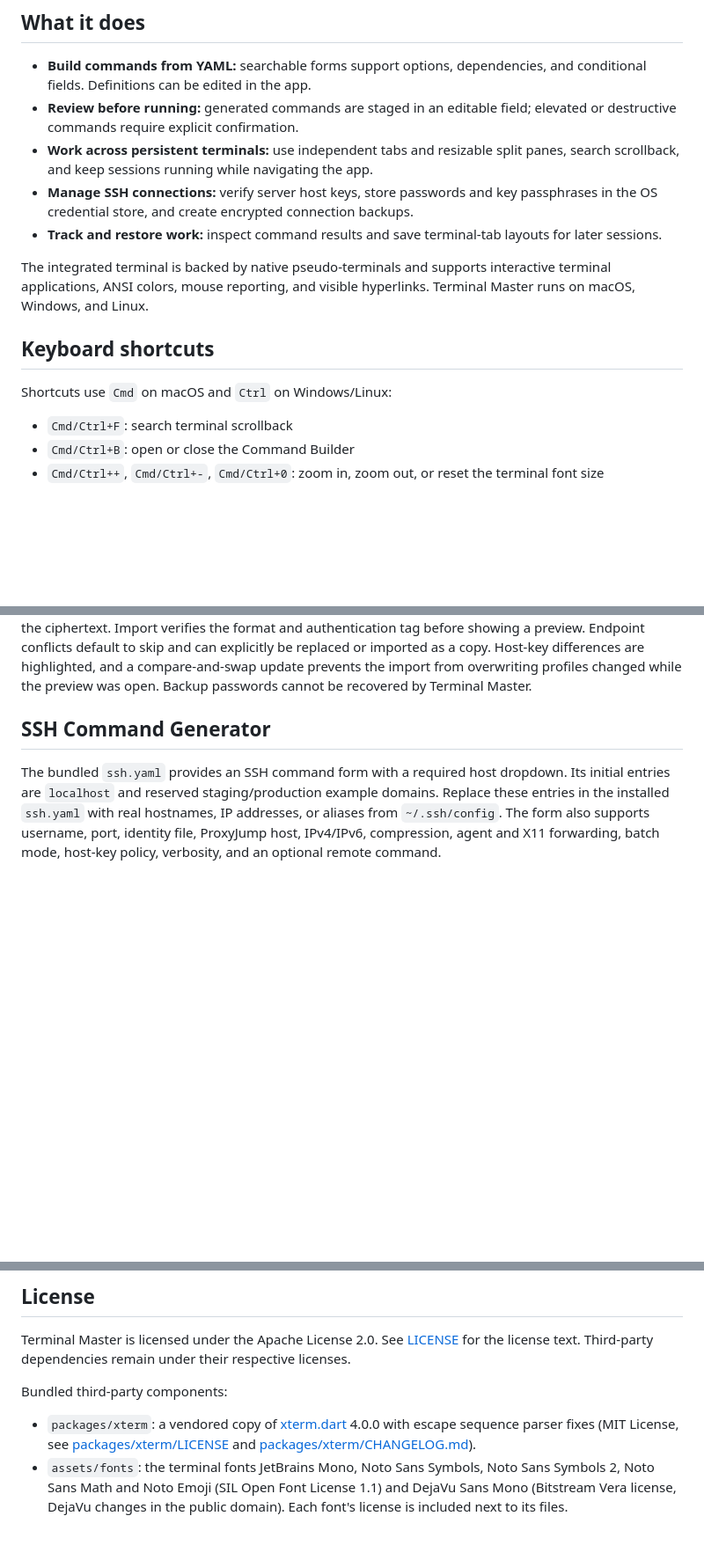
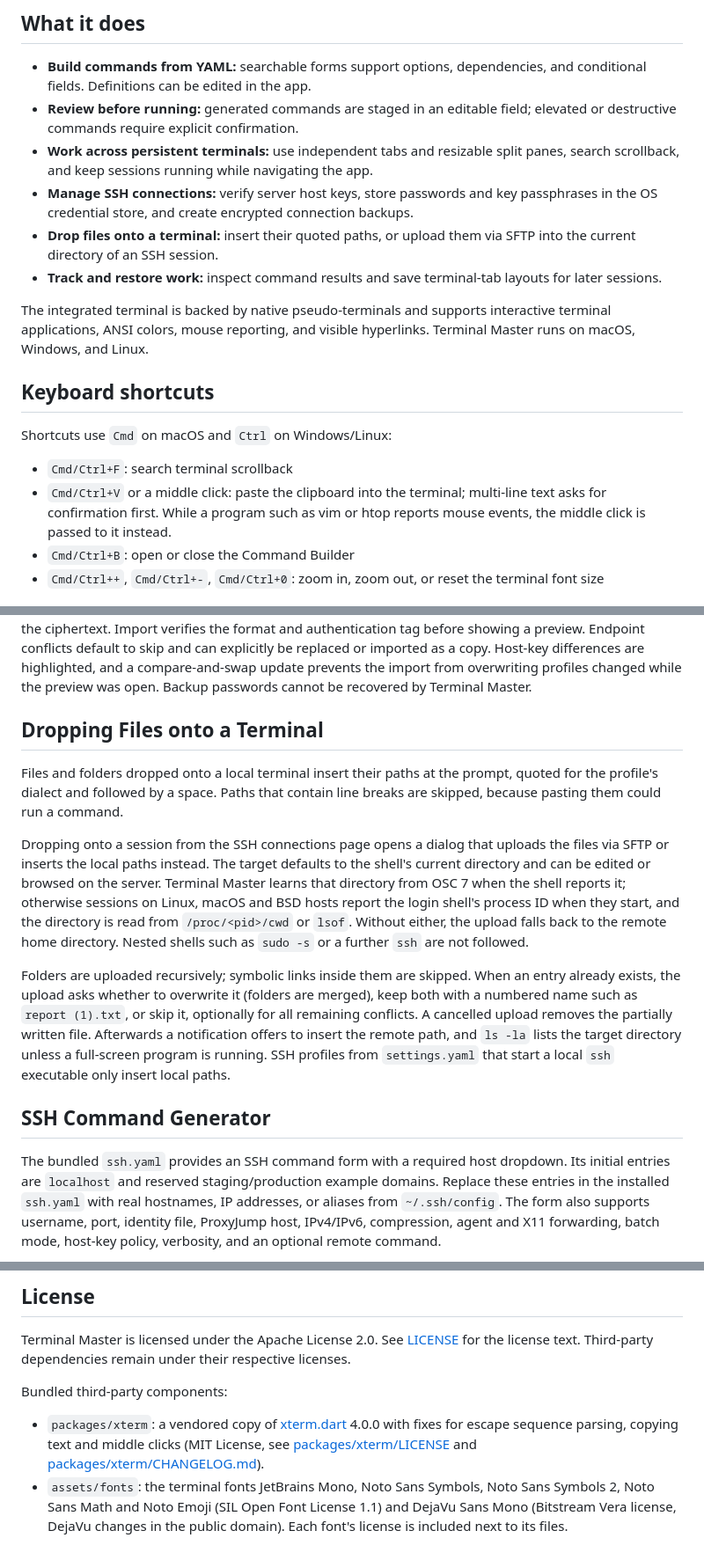
Before and after one commit to Duff-Beer/terminal_master, a Markdown page: README.md, 3 parts joined by grey strips. Shown at 88% size. Rendered like a GitHub page; blank space fills up the shorter version.

```diff
--- a/README.md
+++ b/README.md
@@ -12,6 +12,7 @@
 - **Review before running:** generated commands are staged in an editable field; elevated or destructive commands require explicit confirmation.
 - **Work across persistent terminals:** use independent tabs and resizable split panes, search scrollback, and keep sessions running while navigating the app.
 - **Manage SSH connections:** verify server host keys, store passwords and key passphrases in the OS credential store, and create encrypted connection backups.
+- **Drop files onto a terminal:** insert their quoted paths, or upload them via SFTP into the current directory of an SSH session.
 - **Track and restore work:** inspect command results and save terminal-tab layouts for later sessions.
 
 The integrated terminal is backed by native pseudo-terminals and supports interactive terminal applications, ANSI colors, mouse reporting, and visible hyperlinks. Terminal Master runs on macOS, Windows, and Linux.
@@ -21,6 +22,9 @@ The integrated terminal is backed by native pseudo-terminals and supports intera
 Shortcuts use `Cmd` on macOS and `Ctrl` on Windows/Linux:
 
 - `Cmd/Ctrl+F`: search terminal scrollback
+- `Cmd/Ctrl+V` or a middle click: paste the clipboard into the terminal;
+  multi-line text asks for confirmation first. While a program such as vim or
+  htop reports mouse events, the middle click is passed to it instead.
 - `Cmd/Ctrl+B`: open or close the Command Builder
 - `Cmd/Ctrl++`, `Cmd/Ctrl+-`, `Cmd/Ctrl+0`: zoom in, zoom out, or reset the terminal font size
 
@@ -106,6 +110,30 @@ skip and can explicitly be replaced or imported as a copy. Host-key differences
 are highlighted, and a compare-and-swap update prevents the import from
 overwriting profiles changed while the preview was open. Backup passwords cannot
 be recovered by Terminal Master.
+
+## Dropping Files onto a Terminal
+
+Files and folders dropped onto a local terminal insert their paths at the
+prompt, quoted for the profile's dialect and followed by a space. Paths that
+contain line breaks are skipped, because pasting them could run a command.
+
+Dropping onto a session from the SSH connections page opens a dialog that
+uploads the files via SFTP or inserts the local paths instead. The target
+defaults to the shell's current directory and can be edited or browsed on the
+server. Terminal Master learns that directory from OSC 7 when the shell reports
+it; otherwise sessions on Linux, macOS and BSD hosts report the login shell's
+process ID when they start, and the directory is read from `/proc/<pid>/cwd` or
+`lsof`. Without either, the upload falls back to the remote home directory.
+Nested shells such as `sudo -s` or a further `ssh` are not followed.
+
+Folders are uploaded recursively; symbolic links inside them are skipped. When
+an entry already exists, the upload asks whether to overwrite it (folders are
+merged), keep both with a numbered name such as `report (1).txt`, or skip it,
+optionally for all remaining conflicts. A cancelled upload removes the
+partially written file. Afterwards a notification offers to insert the remote
+path, and `ls -la` lists the target directory unless a full-screen program is
+running. SSH profiles from `settings.yaml` that start a local `ssh` executable
+only insert local paths.
 
 ## SSH Command Generator
 
@@ -276,7 +304,8 @@ licenses.
 Bundled third-party components:
 
 - `packages/xterm`: a vendored copy of [xterm.dart](https://github.com/TerminalStudio/xterm.dart)
-  4.0.0 with escape sequence parser fixes (MIT License, see
+  4.0.0 with fixes for escape sequence parsing, copying text and middle
+  clicks (MIT License, see
   [packages/xterm/LICENSE](packages/xterm/LICENSE) and
   [packages/xterm/CHANGELOG.md](packages/xterm/CHANGELOG.md)).
 - `assets/fonts`: the terminal fonts JetBrains Mono, Noto Sans Symbols,
```
Also changed, not shown: CHANGELOG.md (added, +65 -0 lines).
